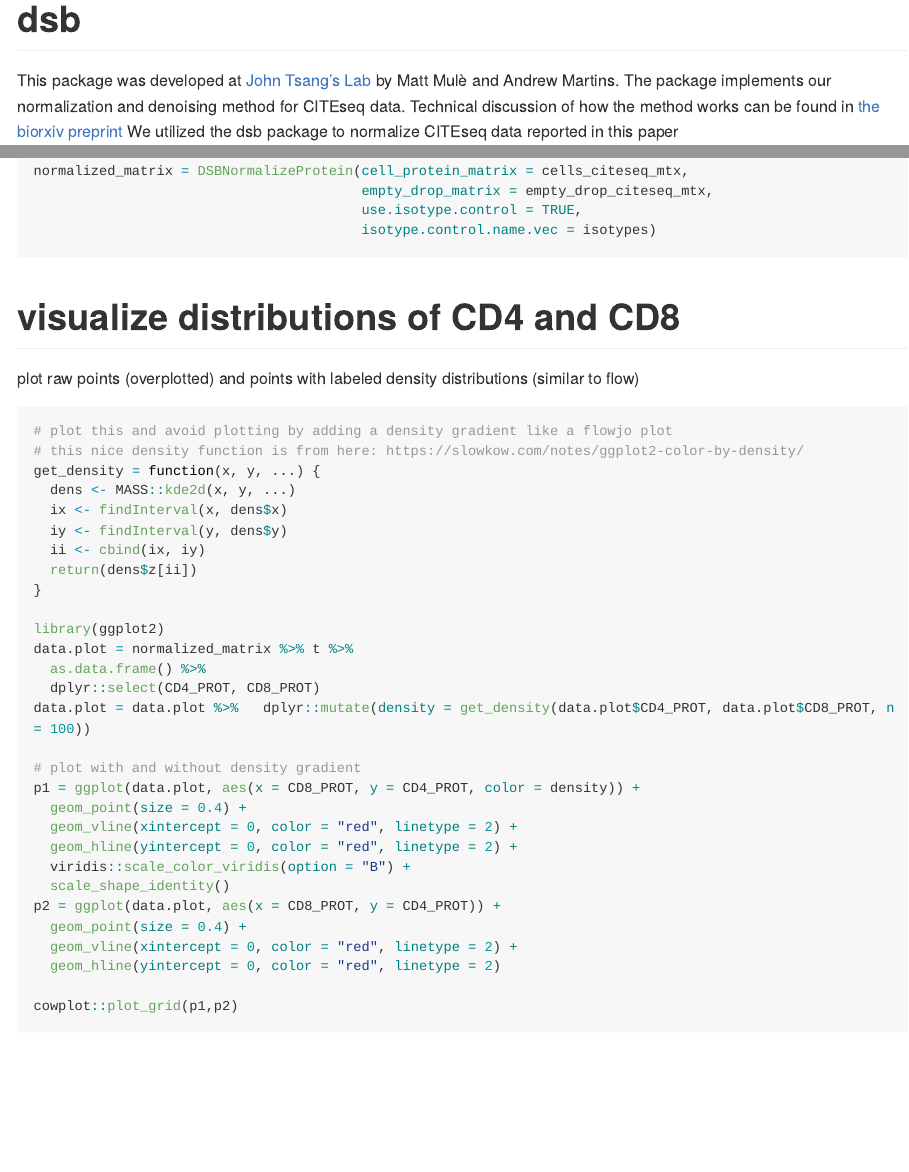
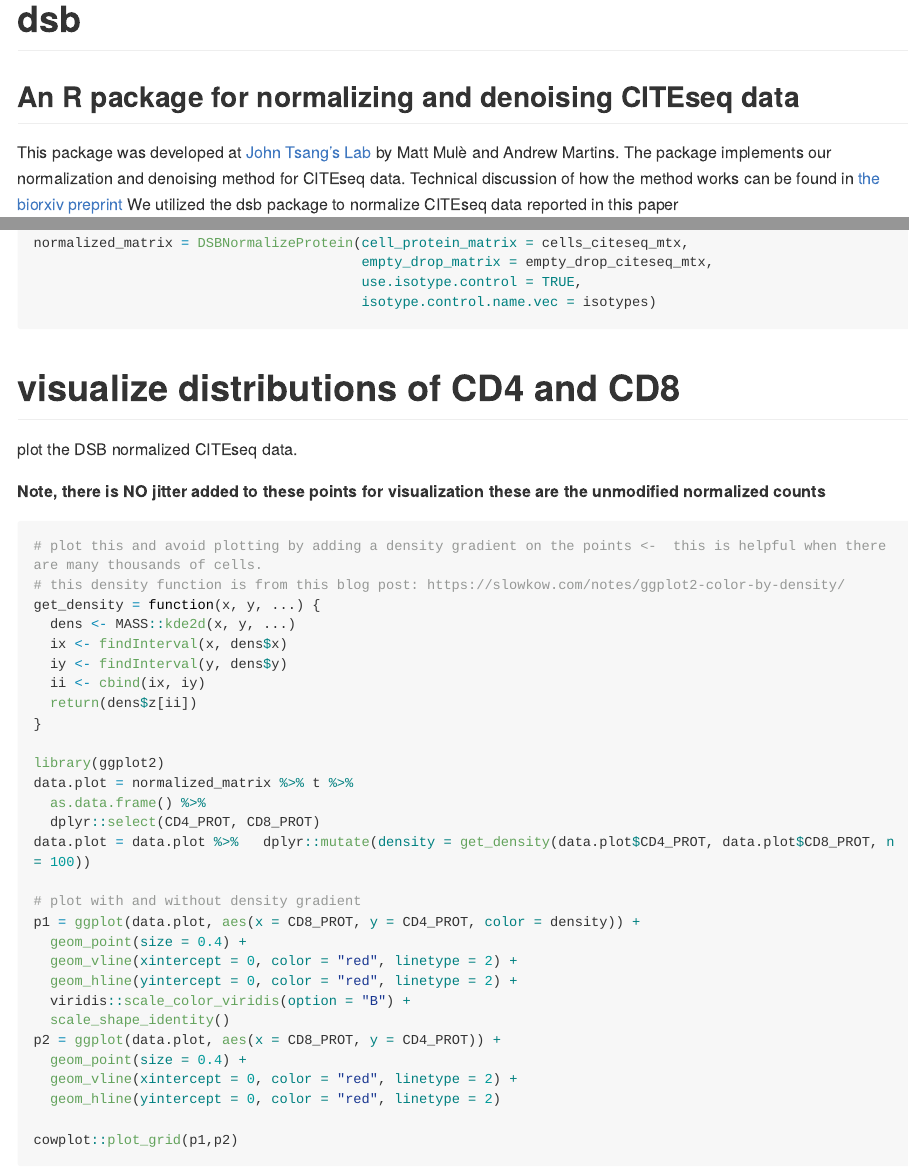
Before and after one commit to niaid/dsb, an R Markdown document (README.Rmd): the page in a window 1100 px wide, from its top, and a second part further down, joined at a grey line. The pictures show the output file README.md that the author committed with the source, drawn offline in the style of GitHub; long lines of code are wrapped.

Commit message:
update readme

````diff
--- a/README.Rmd
+++ b/README.Rmd
@@ -13,6 +13,7 @@ knitr::opts_chunk$set(
 )
 ```
 # dsb
+## An R package for normalizing and denoising CITEseq data
 
 <!-- badges: start -->
 <!-- badges: end -->
@@ -71,10 +72,12 @@ normalized_matrix = DSBNormalizeProtein(cell_protein_matrix = cells_citeseq_mtx,
 
 
 # visualize distributions of CD4 and CD8
-plot raw points (overplotted) and points with labeled density distributions (similar to flow)
+plot the DSB normalized CITEseq data.
+
+**Note, there is NO jitter added to these points for visualization these are the unmodified normalized counts**
 ```{r, fig.height=4.5, fig.width=8.5}
-# plot this and avoid plotting by adding a density gradient like a flowjo plot
-# this nice density function is from here: https://slowkow.com/notes/ggplot2-color-by-density/
+# plot this and avoid plotting by adding a density gradient on the points <-  this is helpful when there are many thousands of cells.
+# this density function is from this blog post: https://slowkow.com/notes/ggplot2-color-by-density/
 get_density = function(x, y, ...) {
   dens <- MASS::kde2d(x, y, ...)
   ix <- findInterval(x, dens$x)
````
Also changed, not shown: README.md.
